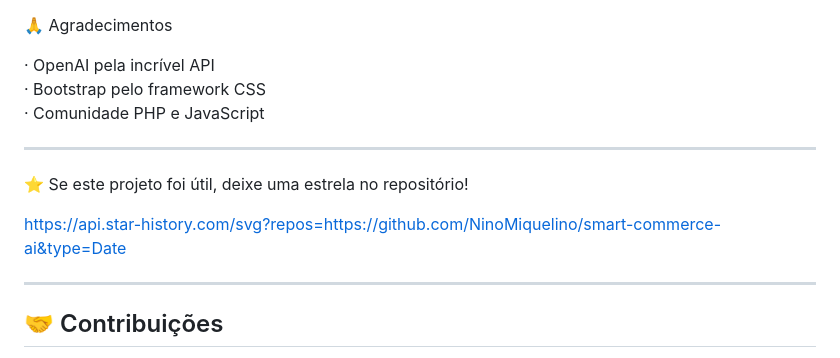
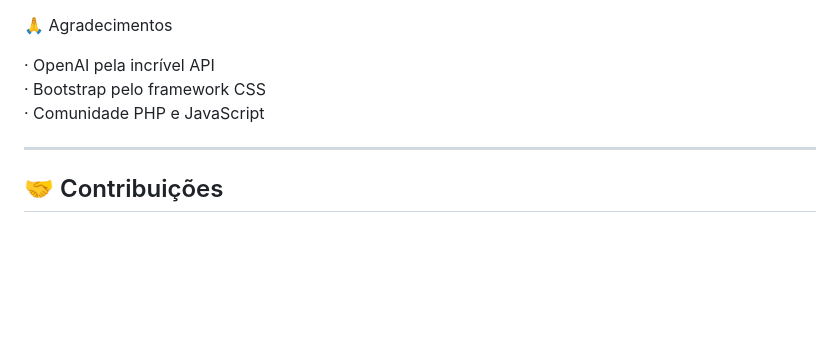
Before and after one commit to NinoMiquelino/smart-commerce-ai, a Markdown page: README.md, the part around the change. Drawn GitHub-style; blank space fills up the shorter version.

```diff
--- a/README.md
+++ b/README.md
@@ -309,12 +309,6 @@ error_reporting(E_ALL);
 
 ---
 
-⭐ Se este projeto foi útil, deixe uma estrela no repositório!
-
-https://api.star-history.com/svg?repos=https://github.com/NinoMiquelino/smart-commerce-ai&type=Date
-
----
-
 ## 🤝 Contribuições
 Contribuições são sempre bem-vindas!
 Sinta-se à vontade para abrir uma [*issue*](https://github.com/NinoMiquelino/smart-commerce-ai/issues) com sugestões ou enviar um [*pull request*](https://github.com/NinoMiquelino/smart-commerce-ai/pulls) com melhorias.
```
